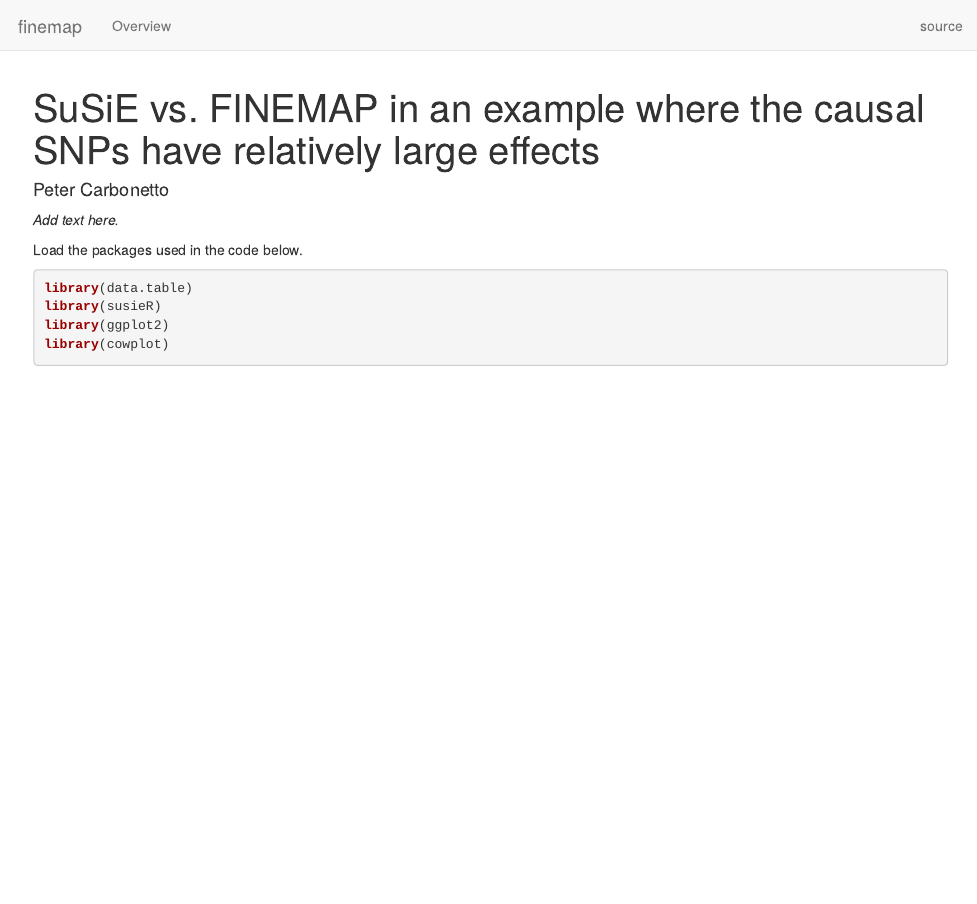
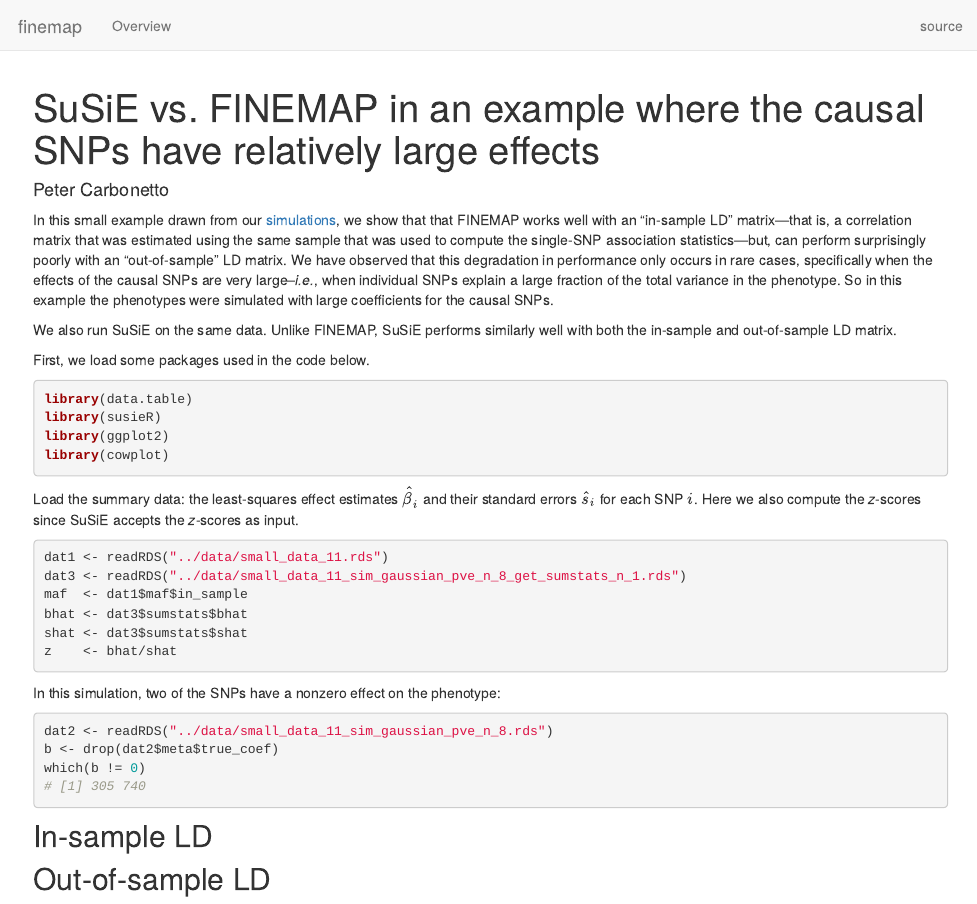
Before and after one commit to stephenslab/finemap, an R Markdown document (analysis/large_effect.Rmd): the page in a window 1100 px wide, from its top. Rendered offline with R 4.5, knitr and Pandoc, with nearby package versions; drawn as R Markdown's standard HTML page in place of the format the file asks for.

Commit message:
Working on large_effect demo.

````diff
--- a/analysis/_site.yml
+++ b/analysis/_site.yml
@@ -7,7 +7,7 @@ navbar:
       href: index.html
   right:
     - text: source
-      href: https://github.com/stephenslab/finemaap
+      href: https://github.com/stephenslab/finemap
 output:
   workflowr::wflow_html:
     toc: no
--- a/analysis/large_effect.Rmd
+++ b/analysis/large_effect.Rmd
@@ -4,14 +4,26 @@ author: Peter Carbonetto
 output: workflowr::wflow_html
 ---
 
-*Add text here.*
+In this small example drawn from our [simulations][dsc], we show that
+that FINEMAP works well with an "in-sample LD" matrix---that is, a
+correlation matrix that was estimated using the same sample that was
+used to compute the single-SNP association statistics---but, can
+perform surprisingly poorly with an "out-of-sample" LD matrix. We have
+observed that this degradation in performance only occurs in rare
+cases, specifically when the effects of the causal SNPs are very
+large--*i.e.*, when individual SNPs explain a large fraction of the
+total variance in the phenotype. So in this example the phenotypes
+were simulated with large coefficients for the causal SNPs.
+
+We also run SuSiE on the same data. Unlike FINEMAP, SuSiE performs
+similarly well with both the in-sample and out-of-sample LD matrix.
 
 ```{r knitr-opts, include=FALSE}
 knitr::opts_chunk$set(comment = "#",collapse = TRUE,results = "hold",
                       fig.align = "center",dpi = 120)
 ```
 
-Load the packages used in the code below.
+First, we load some packages used in the code below.
 
 ```{r load-pkgs, message=FALSE}
 library(data.table)
@@ -19,3 +31,34 @@ library(susieR)
 library(ggplot2)
 library(cowplot)
 ```
+
+Load the summary data: the least-squares effect estimates
+$\hat{\beta}_i$ and their standard errors $\hat{s}_i$ for each SNP
+$i$. Here we also compute the *z*-scores since SuSiE accepts the
+*z*-scores as input.
+
+```{r load-data-1}
+dat1 <- readRDS("../data/small_data_11.rds")
+dat3 <- readRDS("../data/small_data_11_sim_gaussian_pve_n_8_get_sumstats_n_1.rds")
+maf  <- dat1$maf$in_sample
+bhat <- dat3$sumstats$bhat
+shat <- dat3$sumstats$shat
+z    <- bhat/shat
+```
+
+In this simulation, two of the SNPs have a nonzero effect on the
+phenotype:
+
+```{r load-data-2}
+dat2 <- readRDS("../data/small_data_11_sim_gaussian_pve_n_8.rds")
+b <- drop(dat2$meta$true_coef)
+which(b != 0)
+```
+
+In-sample LD
+------------
+
+Out-of-sample LD
+----------------
+
+[dsc]: https://github.com/zouyuxin/dsc_susierss
````
Also changed, not shown: data/small_data_11.rds (renamed from small_data_11.rds), data/small_data_11_sim_gaussian_pve_n_8.rds (renamed from small_data_11_sim_gaussian_pve_n_8.rds), data/small_data_11_sim_gaussian_pve_n_8_get_sumstats_n_1.rds (renamed from small_data_11_sim_gaussian_pve_n_8_get_sumstats_n_1.rds), 1 other file.
